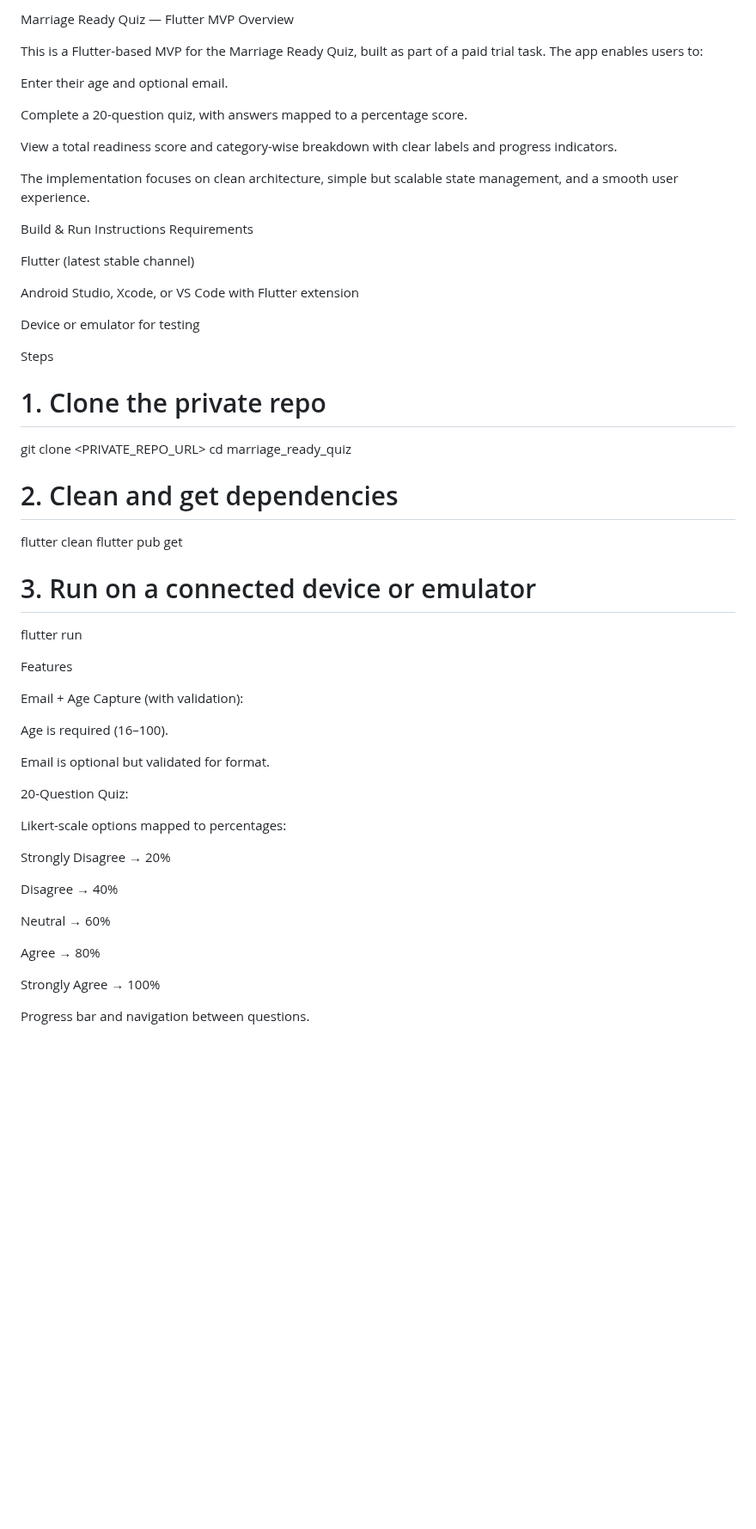
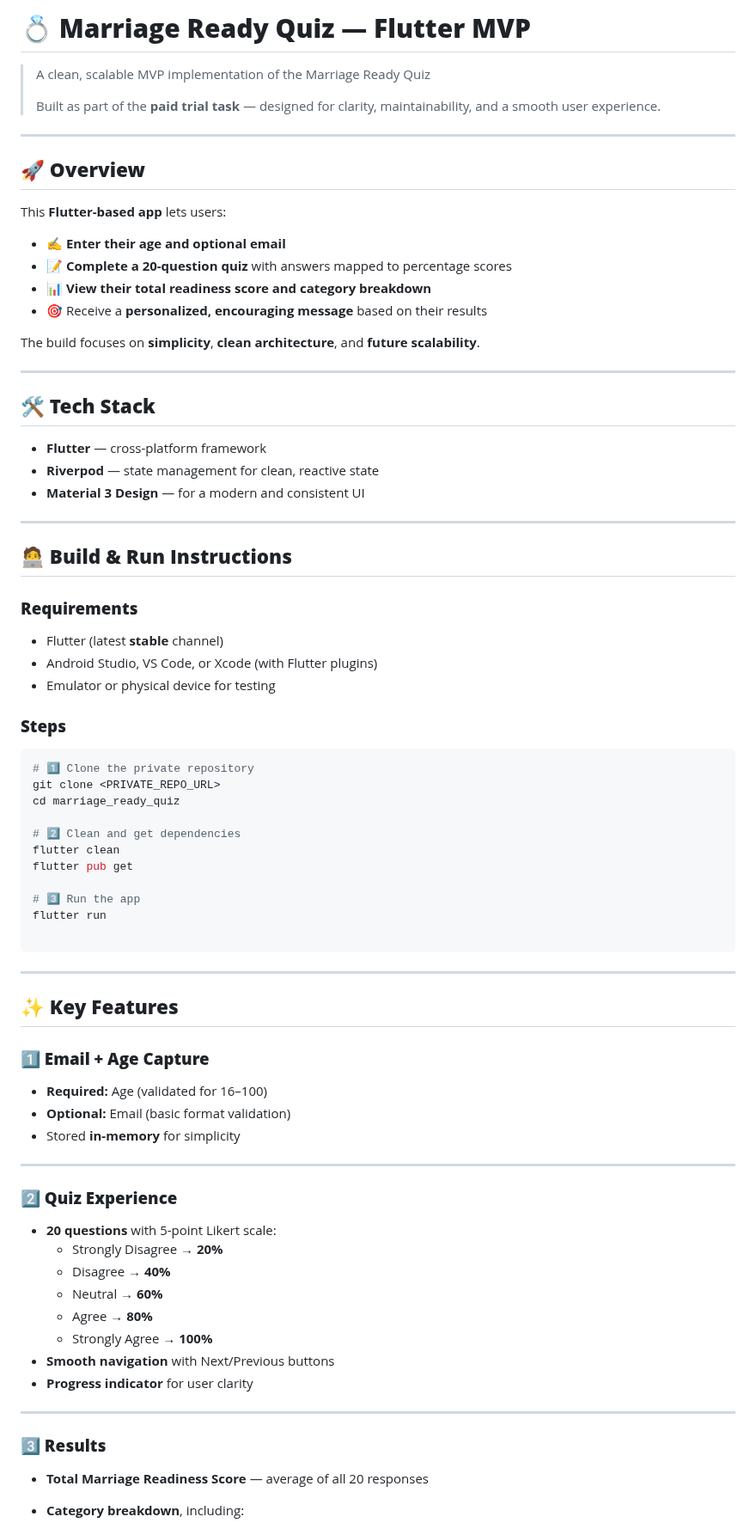
Before and after one commit to brunhild912/Flutter-Projects, a Markdown page: marriage_ready_quiz/README.md, the part around one of its changes. Shown at 86% size. Drawn GitHub-style; blank space fills up the shorter version.

````diff
--- a/marriage_ready_quiz/README.md
+++ b/marriage_ready_quiz/README.md
@@ -1,59 +1,86 @@
-Marriage Ready Quiz — Flutter MVP
-Overview
+# 💍 **Marriage Ready Quiz — Flutter MVP**
 
-This is a Flutter-based MVP for the Marriage Ready Quiz, built as part of a paid trial task.
-The app enables users to:
+> A clean, scalable MVP implementation of the Marriage Ready Quiz
+>
+>
+> Built as part of the **paid trial task** — designed for clarity, maintainability, and a smooth user experience.
+>
 
-Enter their age and optional email.
+---
 
-Complete a 20-question quiz, with answers mapped to a percentage score.
+## 🚀 **Overview**
 
-View a total readiness score and category-wise breakdown with clear labels and progress indicators.
+This **Flutter-based app** lets users:
 
-The implementation focuses on clean architecture, simple but scalable state management, and a smooth user experience.
+- ✍️ **Enter their age and optional email**
+- 📝 **Complete a 20-question quiz** with answers mapped to percentage scores
+- 📊 **View their total readiness score and category breakdown**
+- 🎯 Receive a **personalized, encouraging message** based on their results
 
-Build & Run Instructions
-Requirements
+The build focuses on **simplicity**, **clean architecture**, and **future scalability**.
 
-Flutter (latest stable channel)
+---
 
-Android Studio, Xcode, or VS Code with Flutter extension
+## 🛠️ **Tech Stack**
 
-Device or emulator for testing
+- **Flutter** — cross-platform framework
+- **Riverpod** — state management for clean, reactive state
+- **Material 3 Design** — for a modern and consistent UI
 
-Steps
-# 1. Clone the private repo
+---
+
+## 🧑‍💻 **Build & Run Instructions**
+
+### **Requirements**
+
+- Flutter (latest **stable** channel)
+- Android Studio, VS Code, or Xcode (with Flutter plugins)
+- Emulator or physical device for testing
+
+### **Steps**
+
+```bash
+# 1️⃣ Clone the private repository
 git clone <PRIVATE_REPO_URL>
 cd marriage_ready_quiz
 
-# 2. Clean and get dependencies
+# 2️⃣ Clean and get dependencies
 flutter clean
 flutter pub get
 
-# 3. Run on a connected device or emulator
+# 3️⃣ Run the app
 flutter run
 
-Features
+```
 
-Email + Age Capture (with validation):
+---
 
-Age is required (16–100).
+## ✨ **Key Features**
 
-Email is optional but validated for format.
+### **1️⃣ Email + Age Capture**
 
-20-Question Quiz:
+- **Required:** Age (validated for 16–100)
+- **Optional:** Email (basic format validation)
+- Stored **in-memory** for simplicity
 
-Likert-scale options mapped to percentages:
+---
 
-Strongly Disagree → 20%
+### **2️⃣ Quiz Experience**
 
-Disagree → 40%
+- **20 questions** with 5-point Likert scale:
+    - Strongly Disagree → **20%**
+    - Disagree → **40%**
+    - Neutral → **60%**
+    - Agree → **80%**
+    - Strongly Agree → **100%**
+- **Smooth navigation** with Next/Previous buttons
+- **Progress indicator** for user clarity
 
-Neutral → 60%
+---
 
-Agree → 80%
+### **3️⃣ Results**
 
-Strongly Agree → 100%
+- **Total Marriage Readiness Score** — average of all 20 responses
+- **Category breakdown**, including:
 
-Progress bar and navigation between questions.
 
````
Also changed, not shown: other parts of marriage_ready_quiz/README.md (+63 -62 lines).
